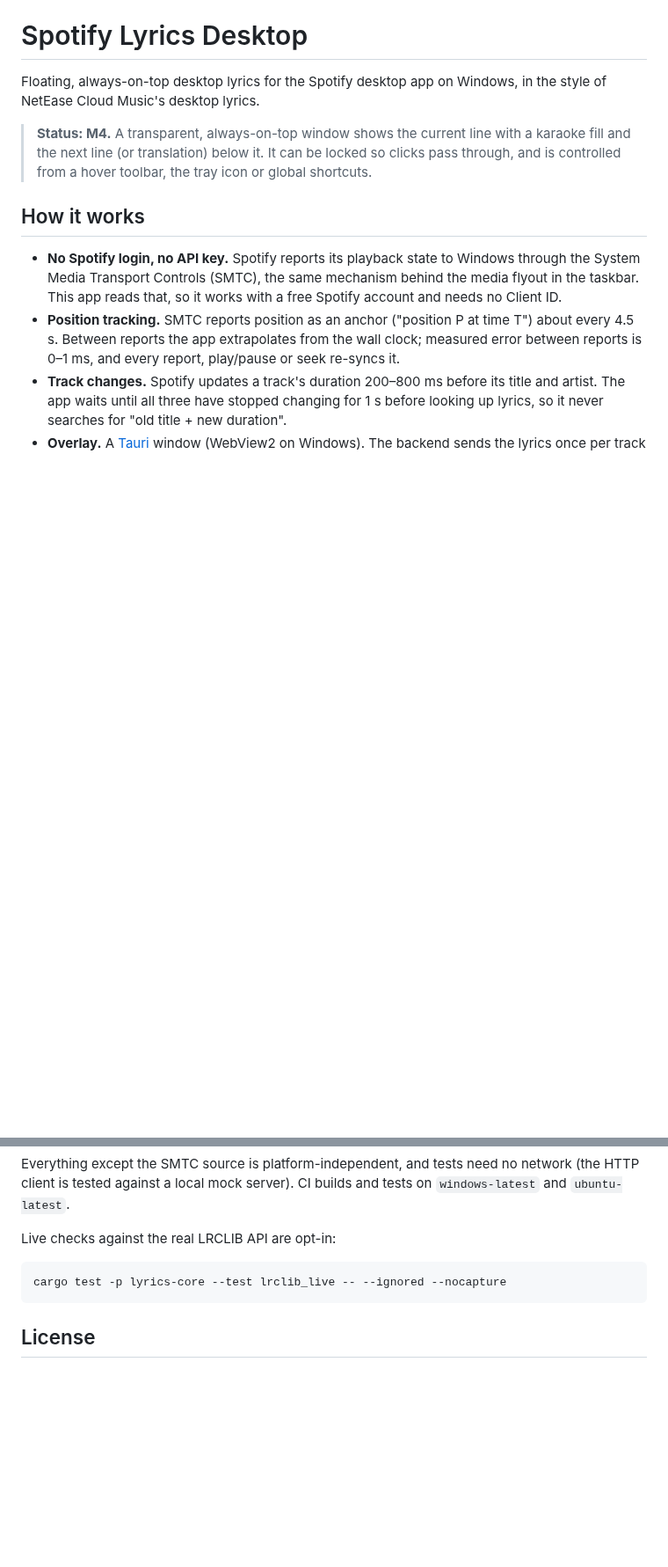
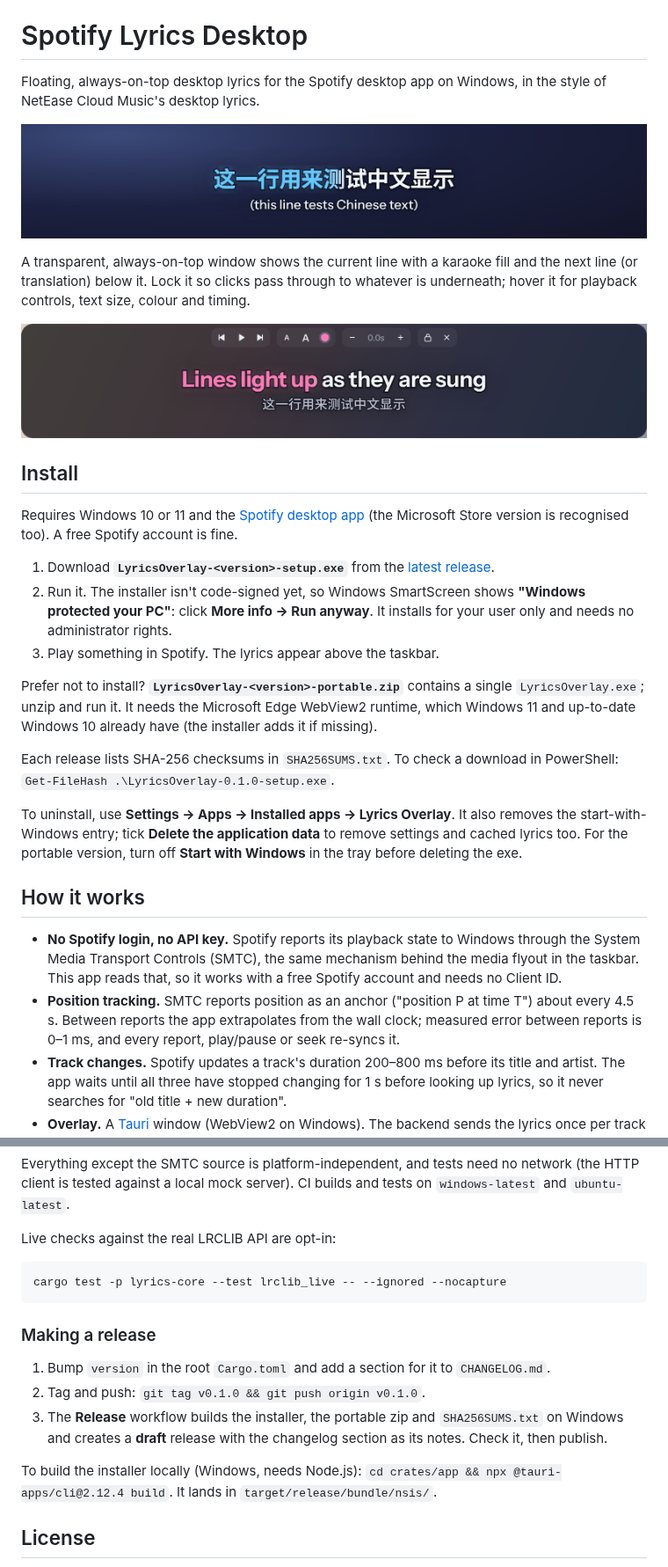
Before and after one commit to AllenJWZhu/Spotify_Lyrics_Desktop, a Markdown page: README.md, 2 parts joined by grey strips. Shown at 88% size. GitHub-like rendering; pictures changed too: docs/screenshot-toolbar.png (added), docs/screenshot.png (added); blank space fills up the shorter version.

````diff
--- a/README.md
+++ b/README.md
@@ -2,7 +2,25 @@
 
 Floating, always-on-top desktop lyrics for the Spotify desktop app on Windows, in the style of NetEase Cloud Music's desktop lyrics.
 
-> **Status: M4.** A transparent, always-on-top window shows the current line with a karaoke fill and the next line (or translation) below it. It can be locked so clicks pass through, and is controlled from a hover toolbar, the tray icon or global shortcuts.
+![The overlay showing a Chinese line half sung, with its English translation underneath](docs/screenshot.png)
+
+A transparent, always-on-top window shows the current line with a karaoke fill and the next line (or translation) below it. Lock it so clicks pass through to whatever is underneath; hover it for playback controls, text size, colour and timing.
+
+![Hover toolbar: previous, play, next, text size, colour, timing offset, lock, quit](docs/screenshot-toolbar.png)
+
+## Install
+
+Requires Windows 10 or 11 and the [Spotify desktop app](https://www.spotify.com/download/) (the Microsoft Store version is recognised too). A free Spotify account is fine.
+
+1. Download **`LyricsOverlay-<version>-setup.exe`** from the [latest release](https://github.com/AllenJWZhu/Spotify_Lyrics_Desktop/releases/latest).
+2. Run it. The installer isn't code-signed yet, so Windows SmartScreen shows **"Windows protected your PC"**: click **More info → Run anyway**. It installs for your user only and needs no administrator rights.
+3. Play something in Spotify. The lyrics appear above the taskbar.
+
+Prefer not to install? **`LyricsOverlay-<version>-portable.zip`** contains a single `LyricsOverlay.exe`; unzip and run it. It needs the Microsoft Edge WebView2 runtime, which Windows 11 and up-to-date Windows 10 already have (the installer adds it if missing).
+
+Each release lists SHA-256 checksums in `SHA256SUMS.txt`. To check a download in PowerShell: `Get-FileHash .\LyricsOverlay-0.1.0-setup.exe`.
+
+To uninstall, use **Settings → Apps → Installed apps → Lyrics Overlay**. It also removes the start-with-Windows entry; tick **Delete the application data** to remove settings and cached lyrics too. For the portable version, turn off **Start with Windows** in the tray before deleting the exe.
 
 ## How it works
 
@@ -116,6 +139,14 @@ Live checks against the real LRCLIB API are opt-in:
 cargo test -p lyrics-core --test lrclib_live -- --ignored --nocapture
 ```
 
+### Making a release
+
+1. Bump `version` in the root `Cargo.toml` and add a section for it to `CHANGELOG.md`.
+2. Tag and push: `git tag v0.1.0 && git push origin v0.1.0`.
+3. The **Release** workflow builds the installer, the portable zip and `SHA256SUMS.txt` on Windows and creates a **draft** release with the changelog section as its notes. Check it, then publish.
+
+To build the installer locally (Windows, needs Node.js): `cd crates/app && npx @tauri-apps/cli@2.12.4 build`. It lands in `target/release/bundle/nsis/`.
+
 ## License
 
 [MIT](LICENSE). The bundled [Instrument Sans](https://github.com/Instrument/instrument-sans) font is under the SIL Open Font License (`crates/app/ui/fonts/OFL.txt`). Lyrics are provided by [LRCLIB](https://lrclib.net) at runtime. This project is not affiliated with or endorsed by Spotify.
````
Also changed, not shown: other parts of README.md (+20 -15 lines), CHANGELOG.md (added, +21 -0 lines), 2 other files.
